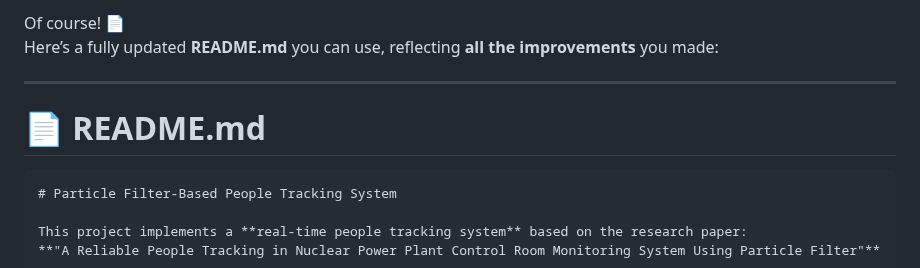
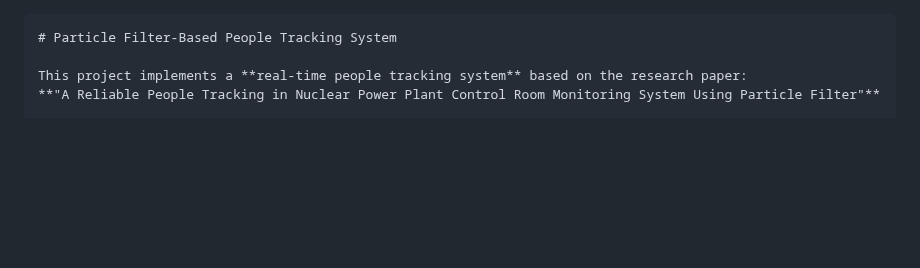
Before and after one commit to maxprogrammer007/Particle-Filter-People_tracking, a Markdown page: readme.md, the part around the change. Rendered like a GitHub page; blank space fills up the shorter version.

````diff
--- a/readme.md
+++ b/readme.md
@@ -1,9 +1,4 @@
-Of course! 📄
-Here’s a fully updated **README.md** you can use, reflecting **all the improvements** you made:
 
----
-
-# 📄 README.md
 
 ```markdown
 # Particle Filter-Based People Tracking System
````
